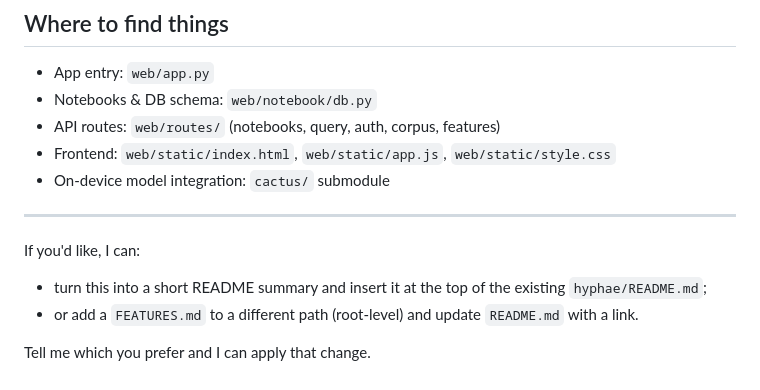
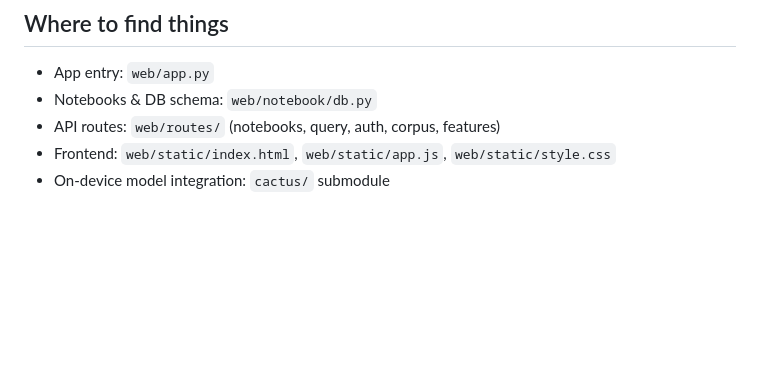
Before and after one commit to darius024/hyphae, a Markdown page: FEATURES.md, the part around the change. Drawn GitHub-style; blank space fills up the shorter version.

Commit message:
chore(docs): remove AI prompt artifact from FEATURES.md

```diff
--- a/FEATURES.md
+++ b/FEATURES.md
@@ -105,12 +105,3 @@ The application exposes a set of named tools that the UI or routing engine can c
 - API routes: `web/routes/` (notebooks, query, auth, corpus, features)
 - Frontend: `web/static/index.html`, `web/static/app.js`, `web/static/style.css`
 - On-device model integration: `cactus/` submodule
-
----
-
-If you'd like, I can:
-
-- turn this into a short README summary and insert it at the top of the existing `hyphae/README.md`;
-- or add a `FEATURES.md` to a different path (root-level) and update `README.md` with a link.
-
-Tell me which you prefer and I can apply that change.
```
